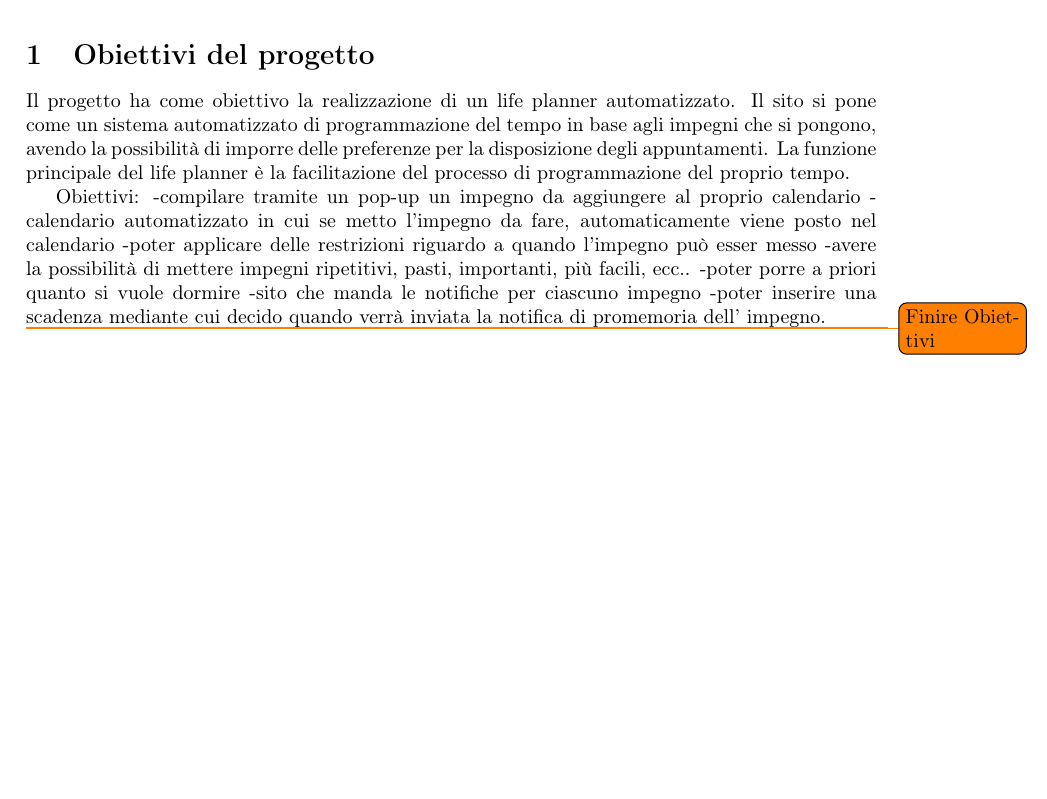
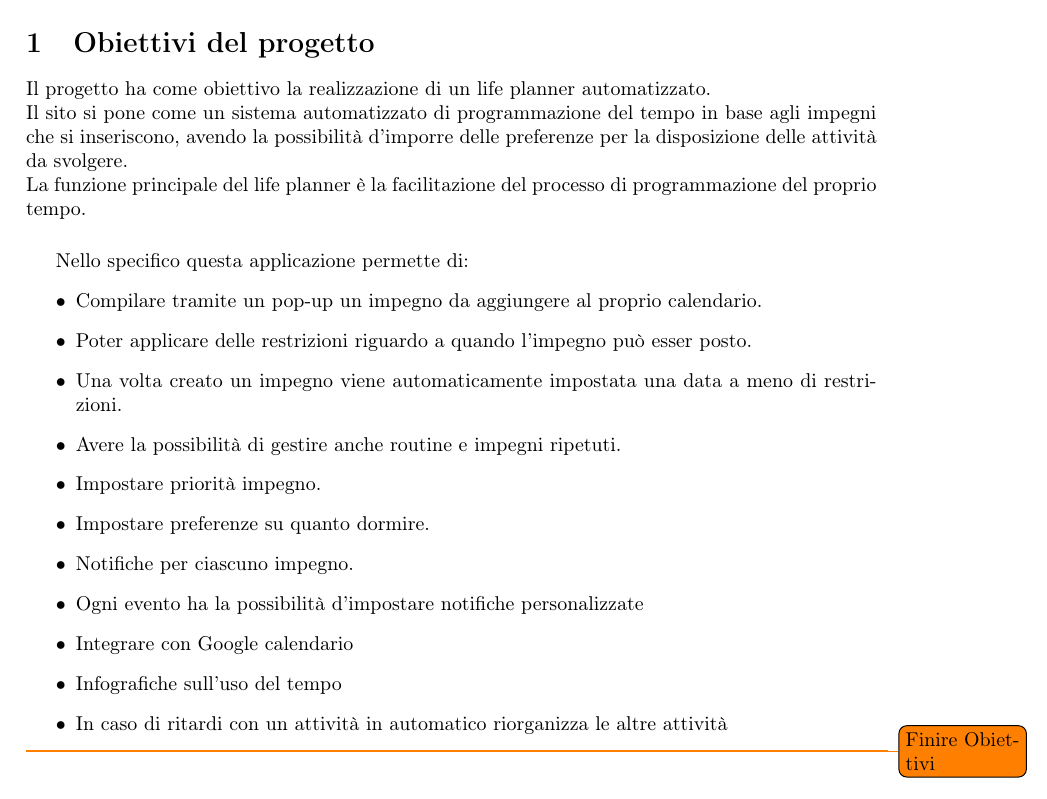
Before and after one commit to Life-planner/Documentazione, a LaTeX document (Documento di progetto LaTex/Documento di progetto.tex, which reads Documento di progetto LaTex/ObiettiviDelProgetto.tex): part of page 3 of 3, cut so that both start at the same text. Compiled offline with pdfLaTeX.

Commit message:
docs: Aggiornamento obiettivi del progetto

```diff
--- a/Documento di progetto LaTex/ObiettiviDelProgetto.tex
+++ b/Documento di progetto LaTex/ObiettiviDelProgetto.tex
@@ -1,17 +1,23 @@
 \section{Obiettivi del progetto}
-Il progetto ha come obiettivo la realizzazione di un life planner automatizzato.
-Il sito si pone come un sistema automatizzato di programmazione del tempo in base agli impegni
-che si pongono, avendo la possibilità di imporre delle preferenze per la disposizione degli appuntamenti.
+Il progetto ha come obiettivo la realizzazione di un life planner automatizzato.\\
+Il sito si pone come un sistema automatizzato di programmazione del tempo in base agli impegni che si inseriscono, avendo la possibilità d'imporre delle preferenze per la disposizione delle attività da svolgere.\\
 La funzione principale del life planner è la facilitazione del processo di programmazione del proprio tempo.
 
-Obiettivi:
--compilare tramite un pop-up un impegno da aggiungere al proprio calendario
--calendario automatizzato in cui se metto l'impegno da fare, automaticamente viene posto nel calendario
--poter applicare delle restrizioni riguardo a quando l'impegno può esser messo
--avere la possibilità di mettere impegni ripetitivi, pasti, importanti, più facili, ecc..
--poter porre a priori quanto si vuole dormire
--sito che manda le notifiche per ciascuno impegno
--poter inserire una scadenza mediante cui decido quando verrà inviata la notifica di promemoria dell'
-impegno.
+\vspace{0.5cm}
+
+Nello specifico questa applicazione permette di:
+\begin{itemize}
+    \item Compilare tramite un pop-up un impegno da aggiungere al proprio calendario.
+    \item Poter applicare delle restrizioni riguardo a quando l'impegno può esser posto.
+    \item Una volta creato un impegno viene automaticamente impostata una data a meno di restrizioni.
+    \item Avere la possibilità di gestire anche routine e impegni ripetuti.
+    \item Impostare priorità impegno.
+    \item Impostare preferenze su quanto dormire.
+    \item Notifiche per ciascuno impegno.
+    \item Ogni evento ha la possibilità d'impostare notifiche personalizzate
+    \item Integrare con Google calendario
+    \item Infografiche sull'uso del tempo
+    \item In caso di ritardi con un attività in automatico riorganizza le altre attività
+\end{itemize}
 
 \todo{Finire Obiettivi}
```
Also changed, not shown: Documento di progetto LaTex/out/Documento di progetto.pdf (added), 1 other file.
